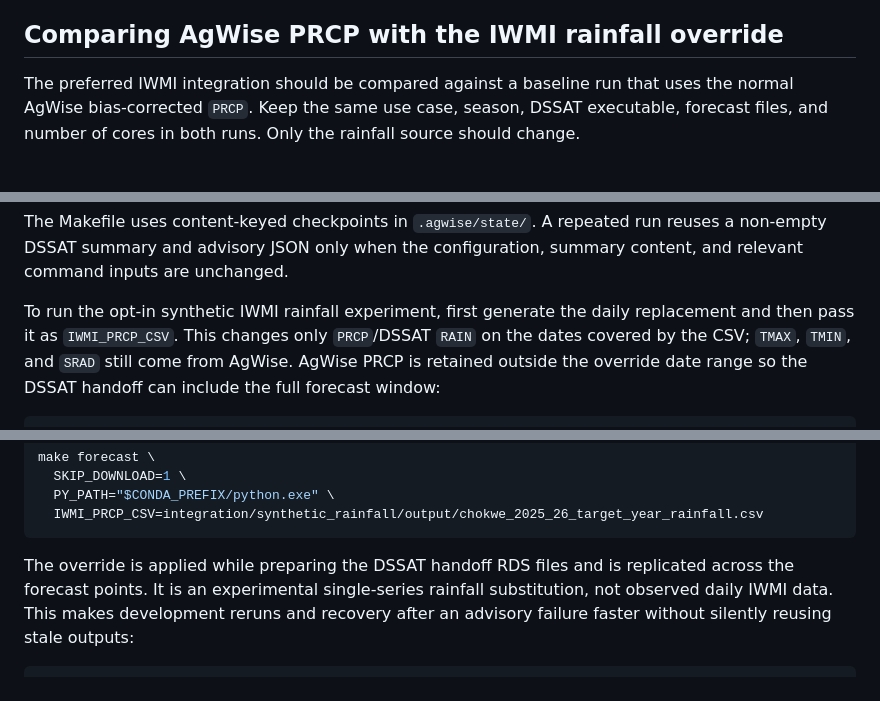
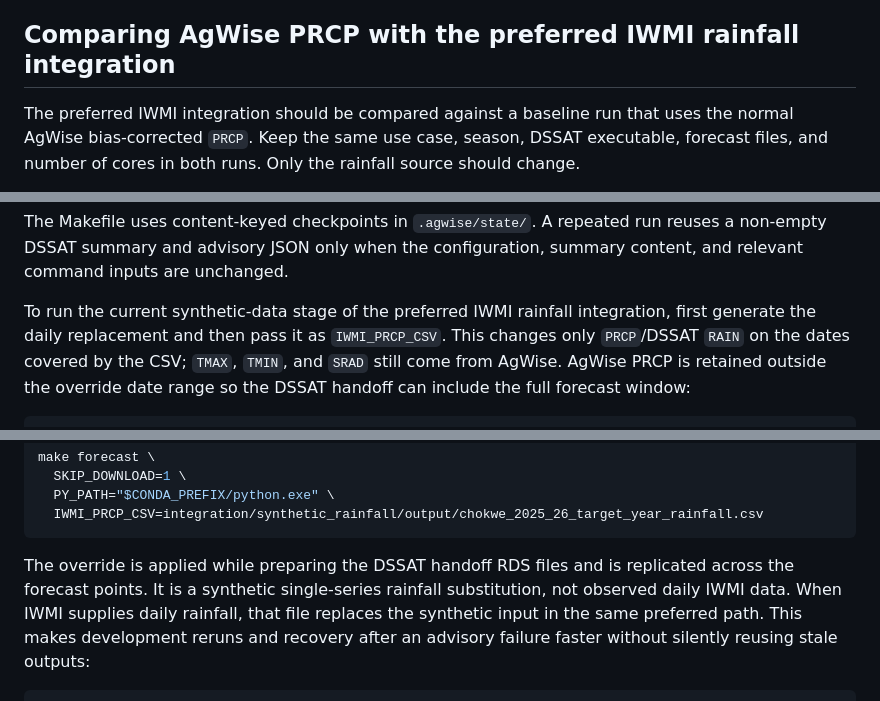
Before and after one commit to CGIAR-AgWise/agwise-planting-date-and-cultivar, a Markdown page: integration/README.md, 3 parts joined by grey strips. Drawn GitHub-style.

````diff
--- a/integration/README.md
+++ b/integration/README.md
@@ -54,7 +54,7 @@ cannot recover the original daily observations. A JSON sidecar records the
 selected monthly totals, fallback months, wet-day fraction, Gamma parameters,
 and random seed.
 
-## Comparing AgWise PRCP with the IWMI rainfall override
+## Comparing AgWise PRCP with the preferred IWMI rainfall integration
 
 The preferred IWMI integration should be compared against a baseline run
 that uses the normal AgWise bias-corrected `PRCP`. Keep the same use case,
@@ -346,8 +346,9 @@ The Makefile uses content-keyed checkpoints in `.agwise/state/`. A repeated
 run reuses a non-empty DSSAT summary and advisory JSON only when the
 configuration, summary content, and relevant command inputs are unchanged.
 
-To run the opt-in synthetic IWMI rainfall experiment, first generate the
-daily replacement and then pass it as `IWMI_PRCP_CSV`. This changes only
+To run the current synthetic-data stage of the preferred IWMI rainfall
+integration, first generate the daily replacement and then pass it as
+`IWMI_PRCP_CSV`. This changes only
 `PRCP`/DSSAT `RAIN` on the dates covered by the CSV; `TMAX`, `TMIN`, and
 `SRAD` still come from AgWise. AgWise PRCP is retained outside the override
 date range so the DSSAT handoff can include the full forecast window:
@@ -374,8 +375,9 @@ make forecast \
 ```
 
 The override is applied while preparing the DSSAT handoff RDS files and is
-replicated across the forecast points. It is an experimental single-series
-rainfall substitution, not observed daily IWMI data.
+replicated across the forecast points. It is a synthetic single-series
+rainfall substitution, not observed daily IWMI data. When IWMI supplies daily
+rainfall, that file replaces the synthetic input in the same preferred path.
 This makes development reruns and recovery after an advisory failure faster
 without silently reusing stale outputs:
 
````
Also changed, not shown: other parts of integration/README.md (+2 -2 lines), README.md (+7 -4 lines), integration/synthetic_rainfall/README.md (+8 -7 lines).
